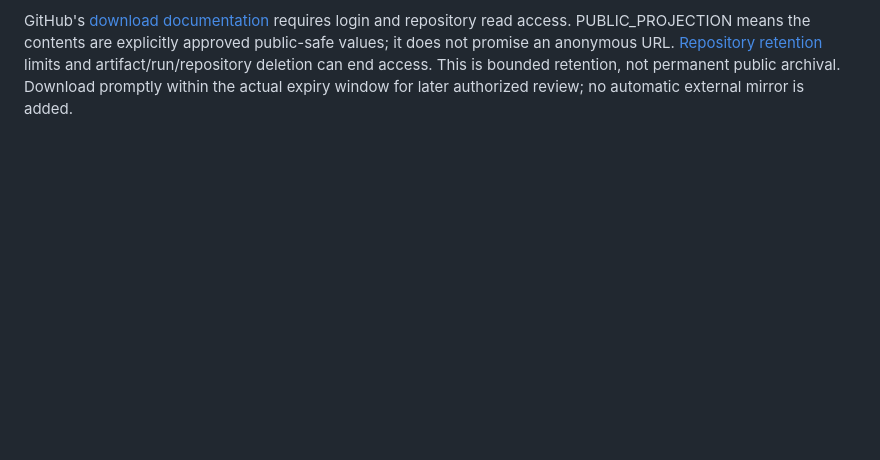
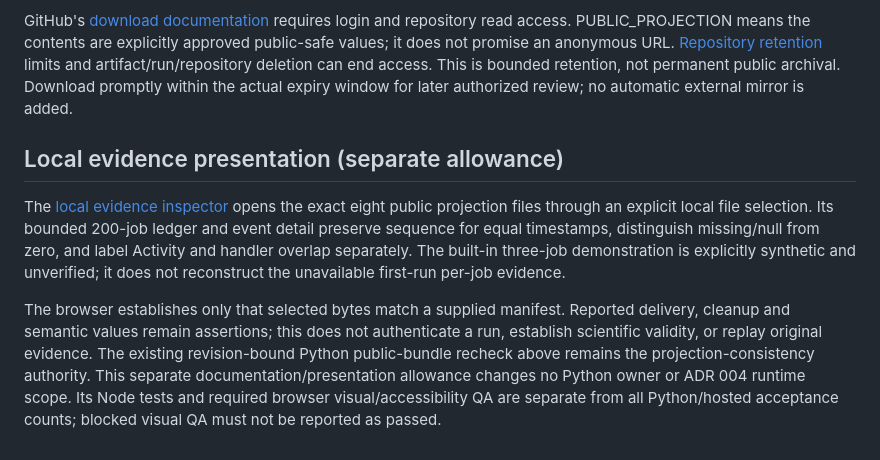
Before and after one commit to sddvacav/opendot, a Markdown page: docs/temporal-batch-qualification.md, the part around the change. Rendered like a GitHub page; blank space fills up the shorter version.

Commit message:
docs: link draft local evidence inspector

```diff
--- a/docs/temporal-batch-qualification.md
+++ b/docs/temporal-batch-qualification.md
@@ -485,3 +485,21 @@ URL. [Repository retention](https://docs.github.com/en/repositories/managing-you
 limits and artifact/run/repository deletion can end access. This is bounded
 retention, not permanent public archival. Download promptly within the actual
 expiry window for later authorized review; no automatic external mirror is added.
+
+## Local evidence presentation (separate allowance)
+
+The [local evidence inspector](evidence-viewer/README.md) opens the exact eight
+public projection files through an explicit local file selection. Its bounded
+200-job ledger and event detail preserve sequence for equal timestamps, distinguish
+missing/null from zero, and label Activity and handler overlap separately. The
+built-in three-job demonstration is explicitly synthetic and unverified; it does
+not reconstruct the unavailable first-run per-job evidence.
+
+The browser establishes only that selected bytes match a supplied manifest.
+Reported delivery, cleanup and semantic values remain assertions; this does not
+authenticate a run, establish scientific validity, or replay original evidence.
+The existing revision-bound Python public-bundle recheck above remains the
+projection-consistency authority. This separate documentation/presentation
+allowance changes no Python owner or ADR 004 runtime scope. Its Node tests and
+required browser visual/accessibility QA are separate from all Python/hosted
+acceptance counts; blocked visual QA must not be reported as passed.
```
